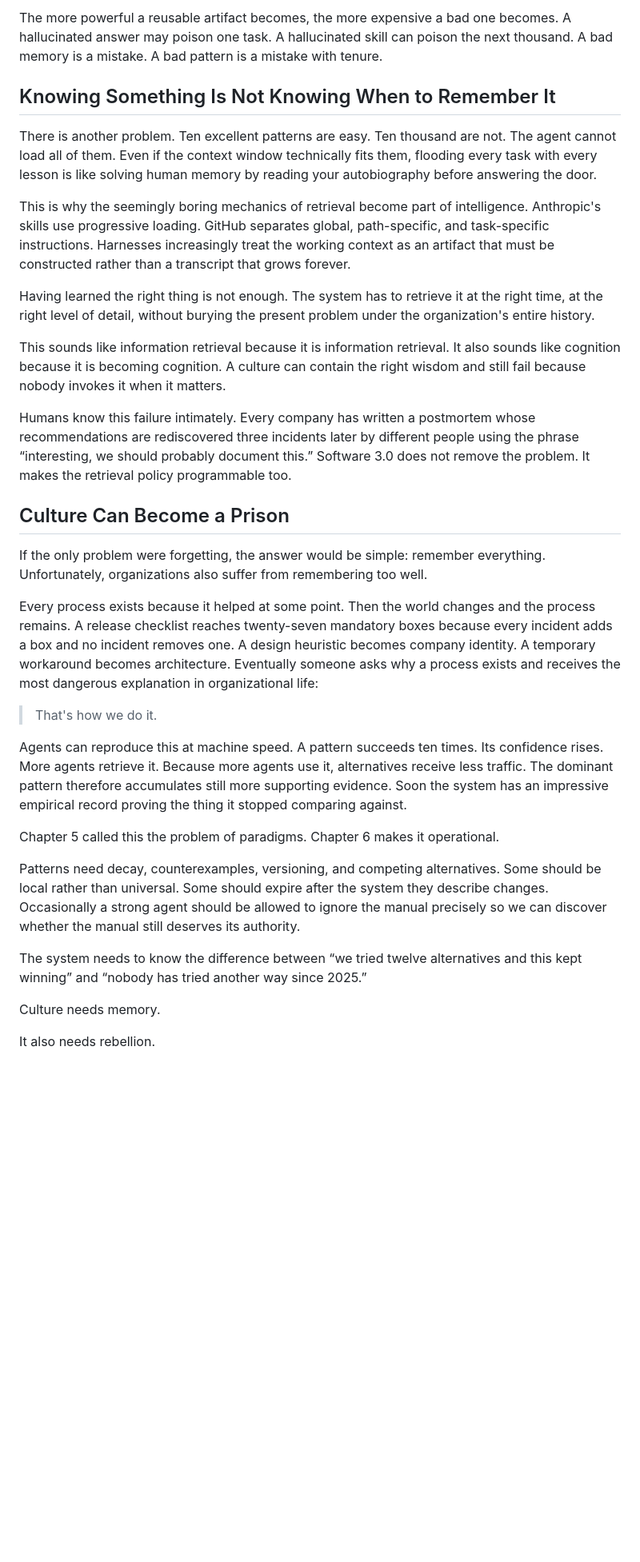
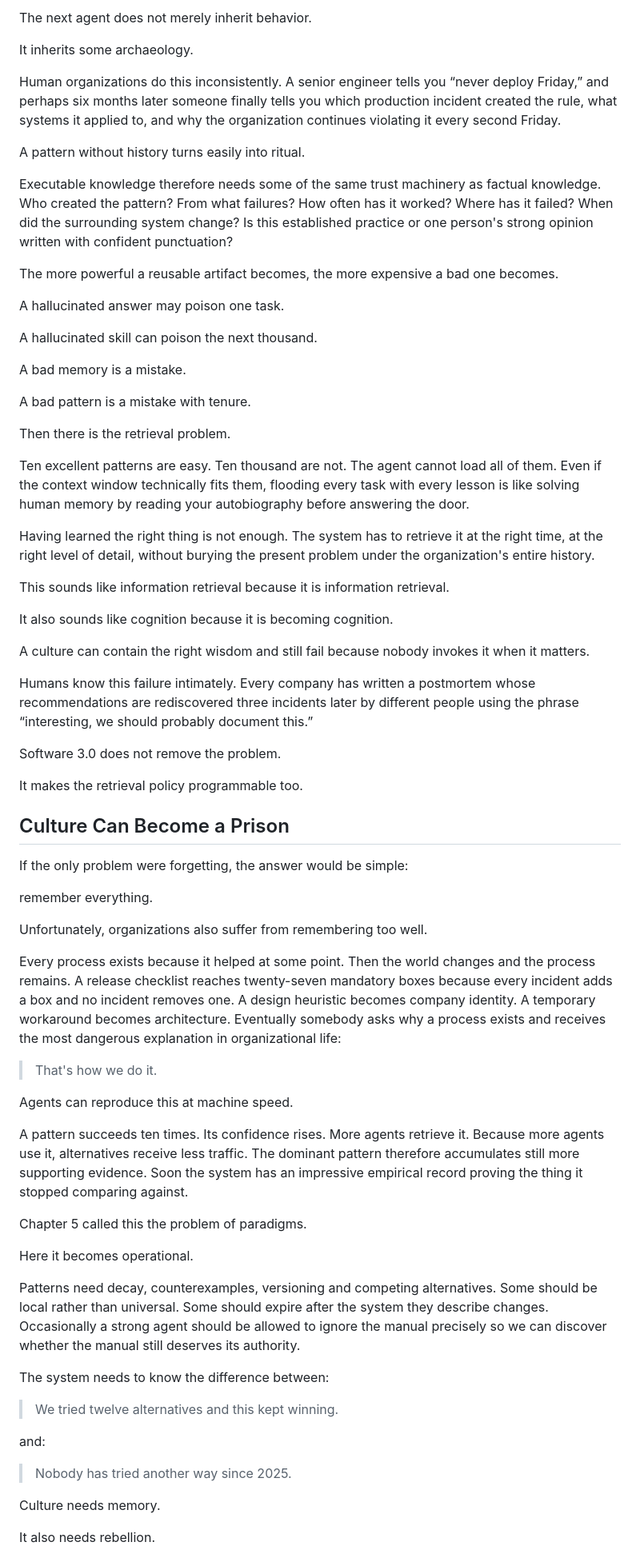
Before and after one commit to hanialshater/System3, a Markdown page: chapters/06-pattern-language.md, the part around one of its changes. Shown at 80% size. GitHub-like rendering; blank space fills up the shorter version.

Commit message:
Polish Chapter 6 and sharpen culture as executable experience

```diff
--- a/chapters/06-pattern-language.md
+++ b/chapters/06-pattern-language.md
@@ -124,33 +192,71 @@ Executable knowledge therefore needs some of the same trust machinery as factual
 
-The more powerful a reusable artifact becomes, the more expensive a bad one becomes. A hallucinated answer may poison one task. A hallucinated skill can poison the next thousand. A bad memory is a mistake. A bad pattern is a mistake with tenure.
+The next agent does not merely inherit behavior.
 
-## Knowing Something Is Not Knowing When to Remember It
+It inherits some archaeology.
 
-There is another problem. Ten excellent patterns are easy. Ten thousand are not. The agent cannot load all of them. Even if the context window technically fits them, flooding every task with every lesson is like solving human memory by reading your autobiography before answering the door.
+Human organizations do this inconsistently. A senior engineer tells you “never deploy Friday,” and perhaps six months later someone finally tells you which production incident created the rule, what systems it applied to, and why the organization continues violating it every second Friday.
 
-This is why the seemingly boring mechanics of retrieval become part of intelligence. Anthropic's skills use progressive loading. GitHub separates global, path-specific, and task-specific instructions. Harnesses increasingly treat the working context as an artifact that must be constructed rather than a transcript that grows forever.
+A pattern without history turns easily into ritual.
+
+Executable knowledge therefore needs some of the same trust machinery as factual knowledge. Who created the pattern? From what failures? How often has it worked? Where has it failed? When did the surrounding system change? Is this established practice or one person's strong opinion written with confident punctuation?
+
+The more powerful a reusable artifact becomes, the more expensive a bad one becomes.
+
+A hallucinated answer may poison one task.
+
+A hallucinated skill can poison the next thousand.
+
+A bad memory is a mistake.
+
+A bad pattern is a mistake with tenure.
+
+Then there is the retrieval problem.
+
+Ten excellent patterns are easy. Ten thousand are not. The agent cannot load all of them. Even if the context window technically fits them, flooding every task with every lesson is like solving human memory by reading your autobiography before answering the door.
 
 Having learned the right thing is not enough. The system has to retrieve it at the right time, at the right level of detail, without burying the present problem under the organization's entire history.
 
-This sounds like information retrieval because it is information retrieval. It also sounds like cognition because it is becoming cognition. A culture can contain the right wisdom and still fail because nobody invokes it when it matters.
+This sounds like information retrieval because it is information retrieval.
 
-Humans know this failure intimately. Every company has written a postmortem whose recommendations are rediscovered three incidents later by different people using the phrase “interesting, we should probably document this.” Software 3.0 does not remove the problem. It makes the retrieval policy programmable too.
+It also sounds like cognition because it is becoming cognition.
+
+A culture can contain the right wisdom and still fail because nobody invokes it when it matters.
+
+Humans know this failure intimately. Every company has written a postmortem whose recommendations are rediscovered three incidents later by different people using the phrase “interesting, we should probably document this.”
+
+Software 3.0 does not remove the problem.
+
+It makes the retrieval policy programmable too.
 
 ## Culture Can Become a Prison
 
-If the only problem were forgetting, the answer would be simple: remember everything. Unfortunately, organizations also suffer from remembering too well.
+If the only problem were forgetting, the answer would be simple:
 
-Every process exists because it helped at some point. Then the world changes and the process remains. A release checklist reaches twenty-seven mandatory boxes because every incident adds a box and no incident removes one. A design heuristic becomes company identity. A temporary workaround becomes architecture. Eventually someone asks why a process exists and receives the most dangerous explanation in organizational life:
+remember everything.
+
+Unfortunately, organizations also suffer from remembering too well.
+
+Every process exists because it helped at some point. Then the world changes and the process remains. A release checklist reaches twenty-seven mandatory boxes because every incident adds a box and no incident removes one. A design heuristic becomes company identity. A temporary workaround becomes architecture. Eventually somebody asks why a process exists and receives the most dangerous explanation in organizational life:
 
 > That's how we do it.
 
-Agents can reproduce this at machine speed. A pattern succeeds ten times. Its confidence rises. More agents retrieve it. Because more agents use it, alternatives receive less traffic. The dominant pattern therefore accumulates still more supporting evidence. Soon the system has an impressive empirical record proving the thing it stopped comparing against.
+Agents can reproduce this at machine speed.
 
-Chapter 5 called this the problem of paradigms. Chapter 6 makes it operational.
+A pattern succeeds ten times. Its confidence rises. More agents retrieve it. Because more agents use it, alternatives receive less traffic. The dominant pattern therefore accumulates still more supporting evidence. Soon the system has an impressive empirical record proving the thing it stopped comparing against.
 
-Patterns need decay, counterexamples, versioning, and competing alternatives. Some should be local rather than universal. Some should expire after the system they describe changes. Occasionally a strong agent should be allowed to ignore the manual precisely so we can discover whether the manual still deserves its authority.
+Chapter 5 called this the problem of paradigms.
 
-The system needs to know the difference between “we tried twelve alternatives and this kept winning” and “nobody has tried another way since 2025.”
+Here it becomes operational.
+
+Patterns need decay, counterexamples, versioning and competing alternatives. Some should be local rather than universal. Some should expire after the system they describe changes. Occasionally a strong agent should be allowed to ignore the manual precisely so we can discover whether the manual still deserves its authority.
+
+The system needs to know the difference between:
+
+> We tried twelve alternatives and this kept winning.
+
+and:
+
+> Nobody has tried another way since 2025.
 
 Culture needs memory.
 
```
Also changed, not shown: other parts of chapters/06-pattern-language.md (+127 -45 lines).
